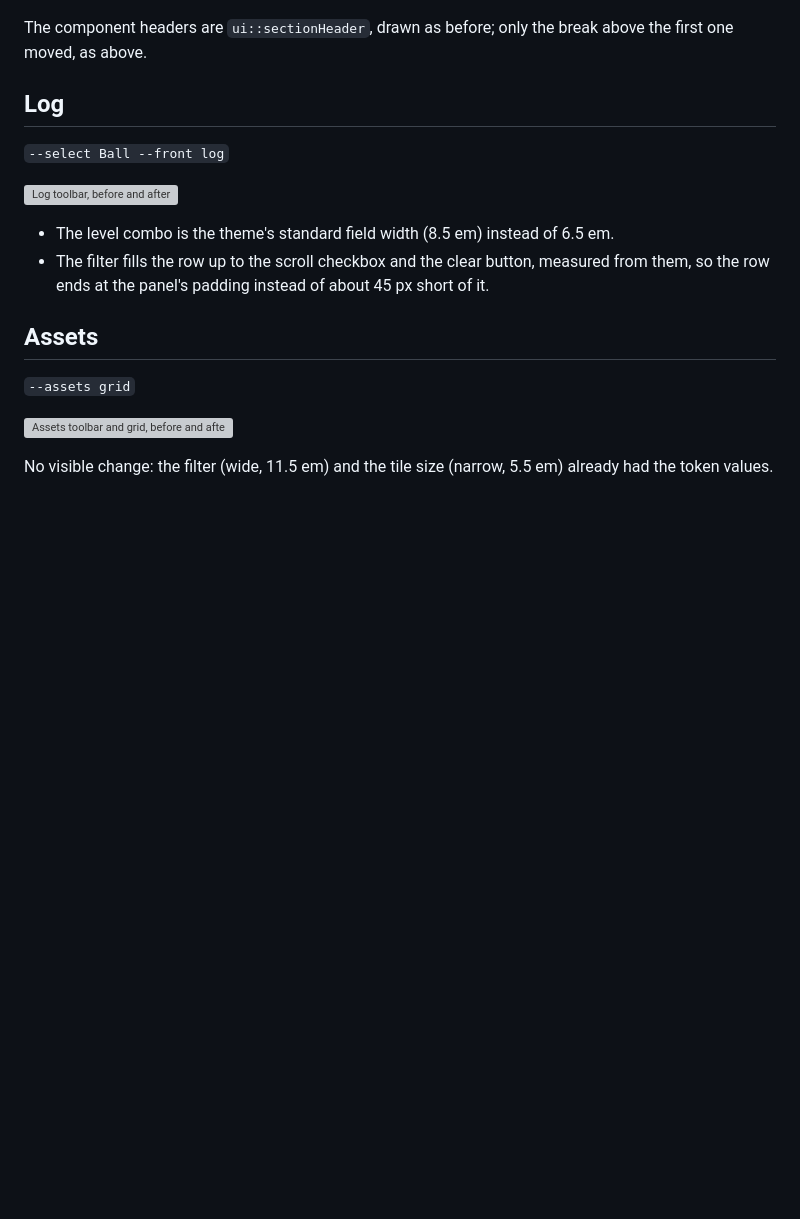
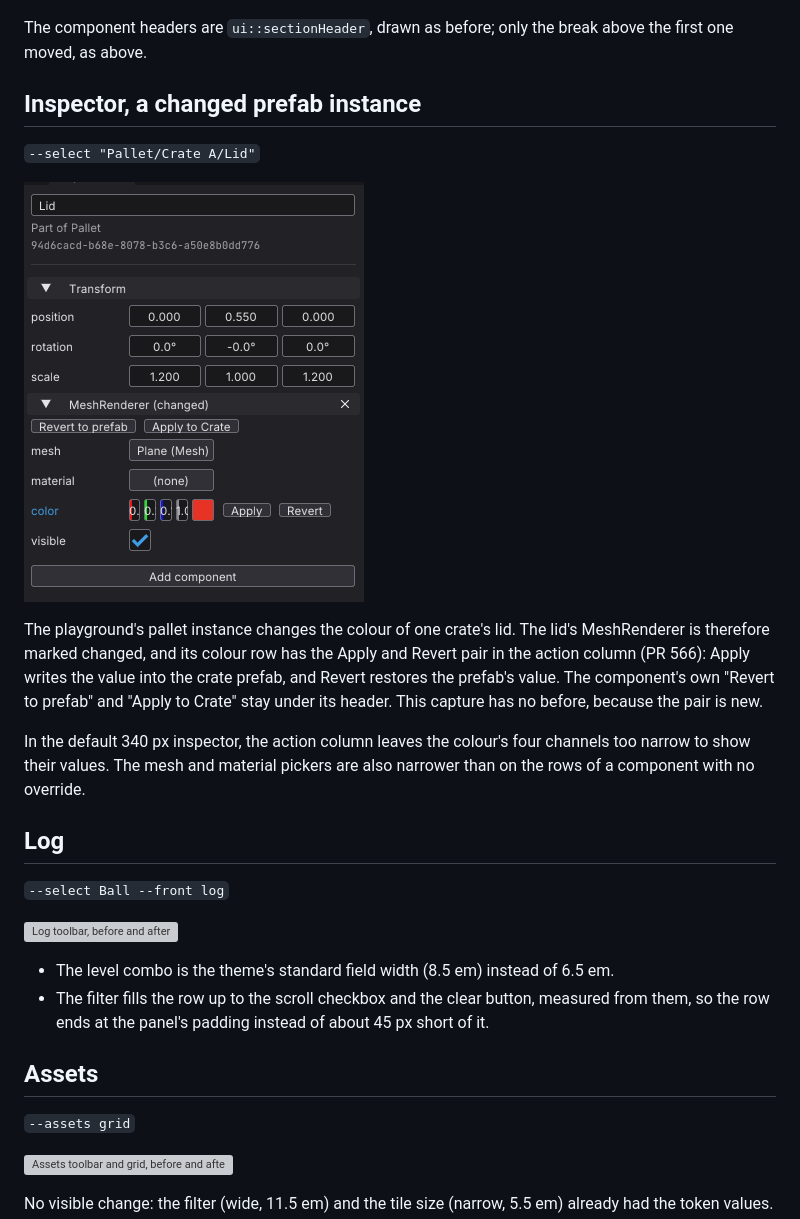
Before and after one commit to Pacheco95/sonnet, a Markdown page: docs/reports/editor-ui-widgets.md, the part around one of its changes. Rendered like a GitHub page; pictures changed too: docs/reports/editor-ui-widgets/inspector-prefab-instance-crop.png (added); blank space fills up the shorter version; grey boxes are pictures that could not be loaded.

```diff
--- a/docs/reports/editor-ui-widgets.md
+++ b/docs/reports/editor-ui-widgets.md
@@ -21,6 +22,16 @@ Every capture is a `--screenshot-window` run of the editor ([Screenshots](../edi
 ![Inspector components, before and after](editor-ui-widgets/inspector-crop.png)
 
 The component headers are `ui::sectionHeader`, drawn as before; only the break above the first one moved, as above.
+
+## Inspector, a changed prefab instance
+
+`--select "Pallet/Crate A/Lid"`
+
+![Inspector of a prefab instance with a changed colour](editor-ui-widgets/inspector-prefab-instance-crop.png)
+
+The playground's pallet instance changes the colour of one crate's lid. The lid's MeshRenderer is therefore marked changed, and its colour row has the Apply and Revert pair in the action column (PR 566): Apply writes the value into the crate prefab, and Revert restores the prefab's value. The component's own "Revert to prefab" and "Apply to Crate" stay under its header. This capture has no before, because the pair is new.
+
+In the default 340 px inspector, the action column leaves the colour's four channels too narrow to show their values. The mesh and material pickers are also narrower than on the rows of a component with no override.
 
 ## Log
 
```
Also changed, not shown: other parts of docs/reports/editor-ui-widgets.md (+15 -2 lines), docs/reports/editor-ui-widgets/inspector-script-crop.png, 1 other file.
